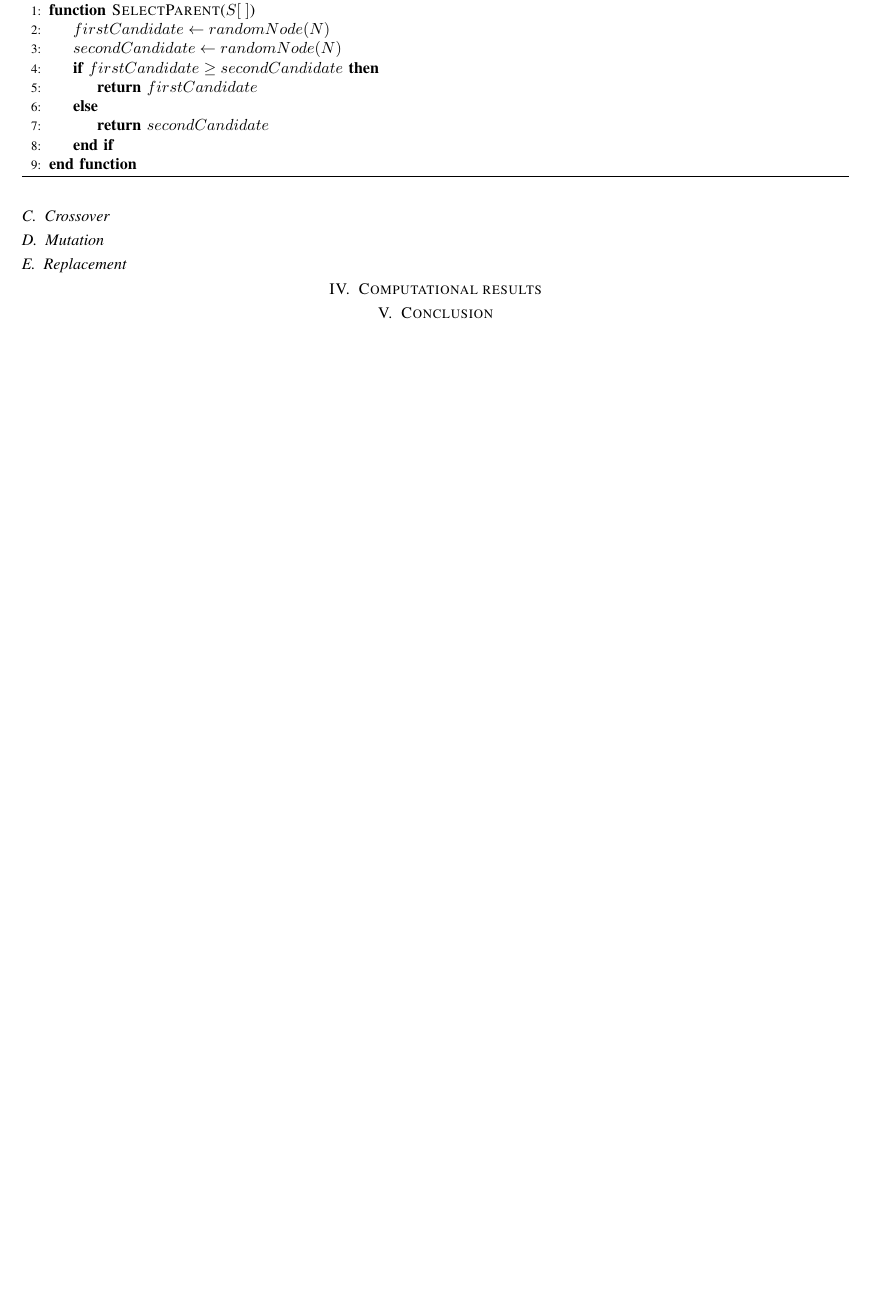
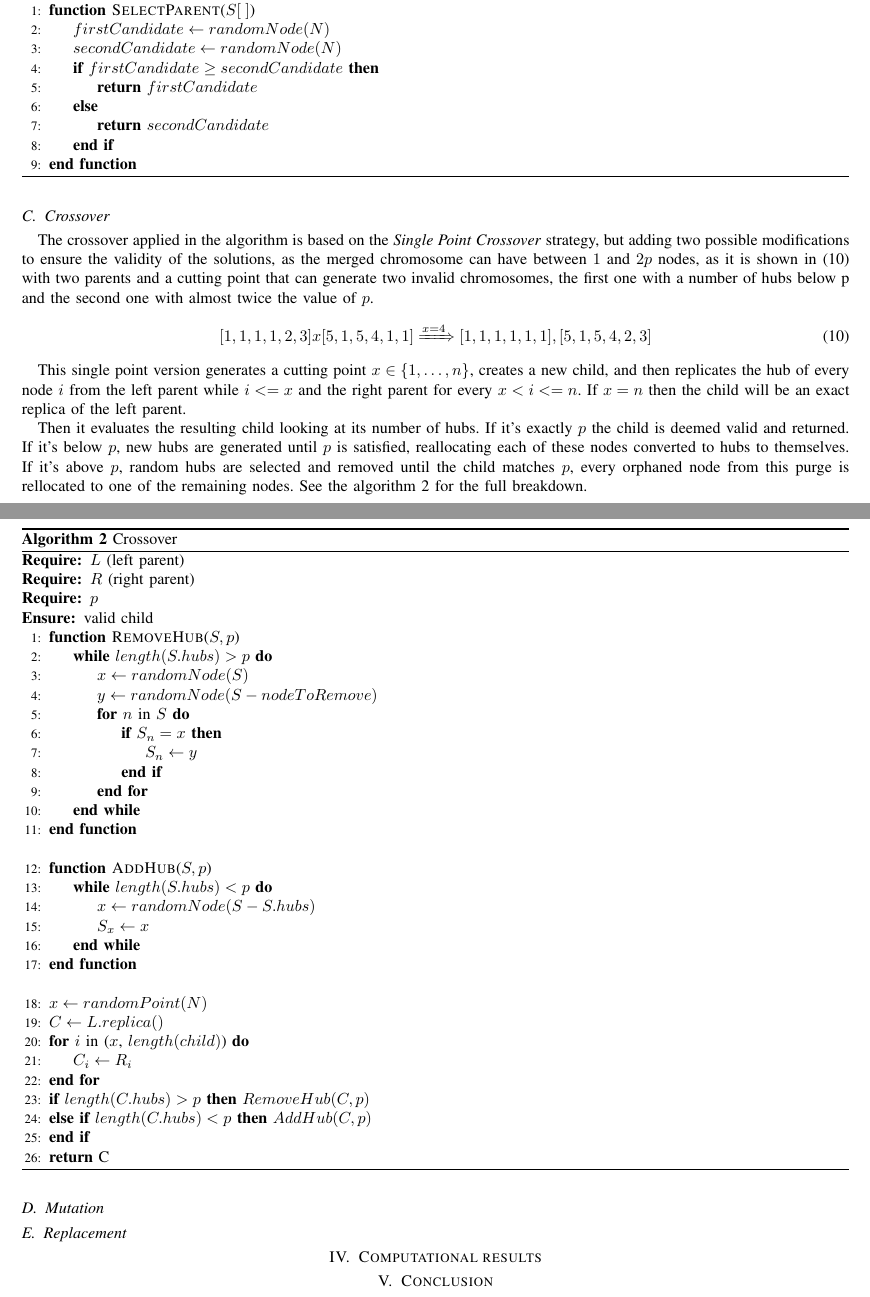
Before and after one commit to kriogenia/ai_master_rpm, a LaTeX paper (doc/main.tex): part of page 3 of 3 before the commit and two parts of pages 3 and 4 of 4 after it, the two joined at a grey line, cut so that both start at the same text, the shorter picture padded with empty space. Compiled offline with pdfLaTeX.

Commit message:
doc: crossover

```diff
--- a/doc/main.tex
+++ b/doc/main.tex
@@ -4,6 +4,7 @@
 \usepackage{amsmath}
 \usepackage{authblk}
 \usepackage[utf8]{inputenc}
+\usepackage{mathtools}
 \usepackage{nameref}
 \usepackage{graphicx}
 % \graphicspath{ {images/} }
@@ -109,6 +111,68 @@ the mutation.
 
 \subsection{Crossover\label{ss:crossover}}
 
+The crossover applied in the algorithm is based on the \emph{Single Point Crossover} strategy, but adding
+two possible modifications to ensure the validity of the solutions, as the merged chromosome can
+have between $1$ and $2p$ nodes, as it is shown in (\ref{eq:bad_chromosome}) with two parents and a
+cutting point that can generate two invalid chromosomes, the first one with a number of hubs below
+p and the second one with almost twice the value of $p$.
+
+\begin{equation}
+  \label{eq:bad_chromosome}
+  [1,1,1,1,2,3] x [5,1,5,4,1,1] \xRightarrow{x=4} [1,1,1,1,1,1], [5,1,5,4,2,3]
+\end{equation}
+
+This single point version generates a cutting point $x \in \{1,\dots,n\}$, creates a new child, and
+then replicates the hub of every node $i$ from the left parent while $i<=x$ and the right
+parent for every $x<i<=n$. If $x=n$ then the child will be an exact replica of the left parent.
+
+Then it evaluates the resulting child looking at its number of hubs. If it's exactly $p$ the child
+is deemed valid and returned. If it's below $p$, new hubs are generated until $p$ is satisfied, reallocating
+each of these nodes converted to hubs to themselves. If it's above $p$, random hubs are selected and
+removed until the child matches $p$, every orphaned node from this purge is rellocated to one of the
+remaining nodes. See the algorithm \ref{alg:crossover} for the full breakdown.
+
+\begin{algorithm}[H]
+  \caption{Crossover}
+  \label{alg:crossover}
+  \begin{algorithmic}[1]
+    \Require{$L$ (left parent)}
+    \Require{$R$ (right parent)}
+    \Require{$p$}
+    \Ensure{valid child}
+    \Function{RemoveHub}{$S,p$}
+      \While{$length(S.hubs)>p$}
+        \State $x \gets randomNode(S)$
+        \State $y \gets randomNode(S - nodeToRemove)$
+        \For{$n$ in $S$}
+          \If {$S_{n} = x$}
+            \State $S_{n} \gets y$
+          \EndIf
+        \EndFor
+      \EndWhile
+    \EndFunction
+    \item[]
+    \Function{AddHub}{$S,p$}
+      \While{$length(S.hubs)<p$}
+        \State $x \gets randomNode(S - S.hubs)$
+        \State $S_{x} \gets x$
+      \EndWhile
+    \EndFunction
+  \item[]
+  \State $x \gets randomPoint(N)$
+  \State $C \gets L.replica()$
+  \For{$i$ in ($x$, $length(child)$)}
+    \State $C_{i} \gets R_{i}$
+  \EndFor
+  \If{$length(C.hubs) > p$}
+    $RemoveHub(C,p)$
+  \ElsIf{$length(C.hubs) < p$}
+    $AddHub(C,p)$
+  \EndIf
+  \State \Return C
+  \end{algorithmic}
+\end{algorithm}
+
 \subsection{Mutation\label{ss:mutation}}
 
 \subsection{Replacement}
```
Also changed, not shown: doc/main.tex (1 more changed lines).
